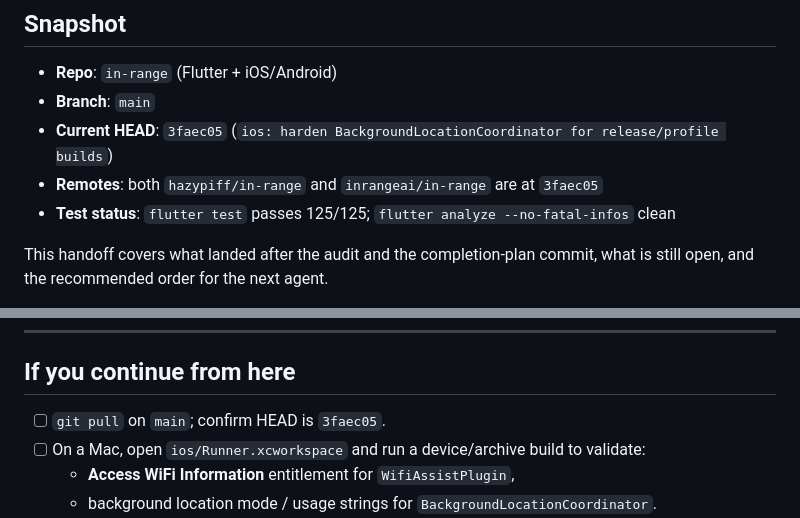
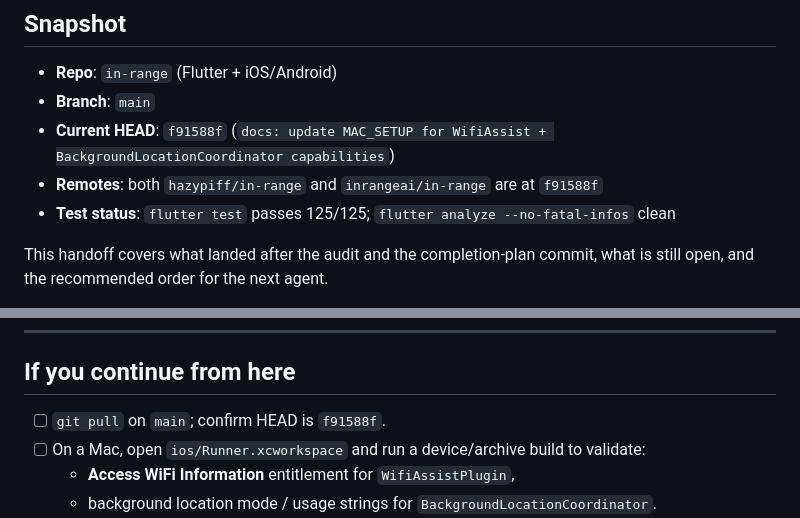
Before and after one commit to hazypiff/in-range, a Markdown page: docs/IPHONE_BEACON_PROGRESS_HANDOFF.md, 2 parts joined by grey strips. Rendered like a GitHub page.

Commit message:
docs: bump handoff HEAD to f91588f

```diff
--- a/docs/IPHONE_BEACON_PROGRESS_HANDOFF.md
+++ b/docs/IPHONE_BEACON_PROGRESS_HANDOFF.md
@@ -4,8 +4,8 @@
 
 - **Repo**: `in-range` (Flutter + iOS/Android)
 - **Branch**: `main`
-- **Current HEAD**: `3faec05` (`ios: harden BackgroundLocationCoordinator for release/profile builds`)
-- **Remotes**: both `hazypiff/in-range` and `inrangeai/in-range` are at `3faec05`
+- **Current HEAD**: `f91588f` (`docs: update MAC_SETUP for WifiAssist + BackgroundLocationCoordinator capabilities`)
+- **Remotes**: both `hazypiff/in-range` and `inrangeai/in-range` are at `f91588f`
 - **Test status**: `flutter test` passes 125/125; `flutter analyze --no-fatal-infos` clean
 
 This handoff covers what landed after the audit and the completion-plan commit, what is still open, and the recommended order for the next agent.
@@ -120,7 +120,7 @@ The Swift side has **not** been built in Xcode on this machine. Both `WifiAssist
 
 ## If you continue from here
 
-- [ ] `git pull` on `main`; confirm HEAD is `3faec05`.
+- [ ] `git pull` on `main`; confirm HEAD is `f91588f`.
 - [ ] On a Mac, open `ios/Runner.xcworkspace` and run a device/archive build to validate:
   - **Access WiFi Information** entitlement for `WifiAssistPlugin`,
   - background location mode / usage strings for `BackgroundLocationCoordinator`.
```
